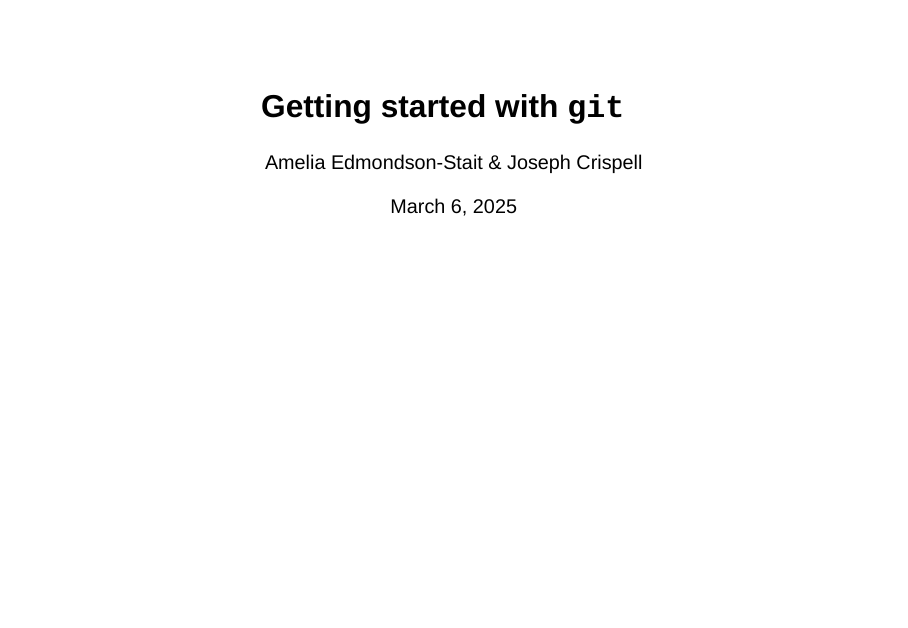
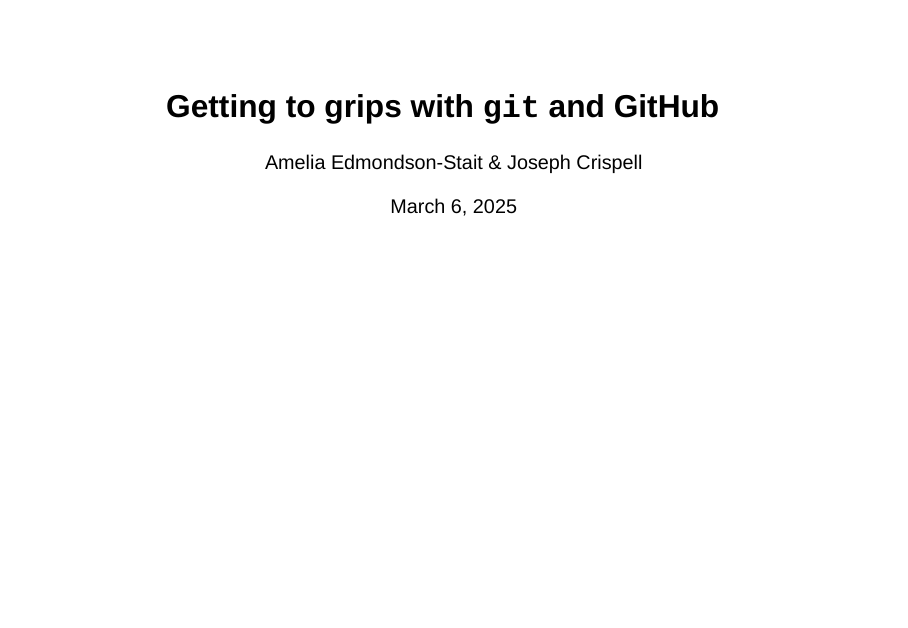
Before and after one commit to TheDataLabScotland/tdl-academy-git-intro, a Quarto document (introduction_to_git.qmd): page 1 of 19. Rendered offline with R 4.5, knitr and Pandoc in place of Quarto, with nearby package versions; drawn as Slidy slides in place of the format the file asks for.

Commit message:
update title so it matches title on advert

```diff
--- a/introduction_to_git.qmd
+++ b/introduction_to_git.qmd
@@ -1,5 +1,5 @@
 ---
-title: "Getting started with `git`"
+title: "Getting to grips with `git` and GitHub"
 author: "Amelia Edmondson-Stait & Joseph Crispell"
 date: "last-modified"
 date-format: "Do MMM, YYYY"
```
